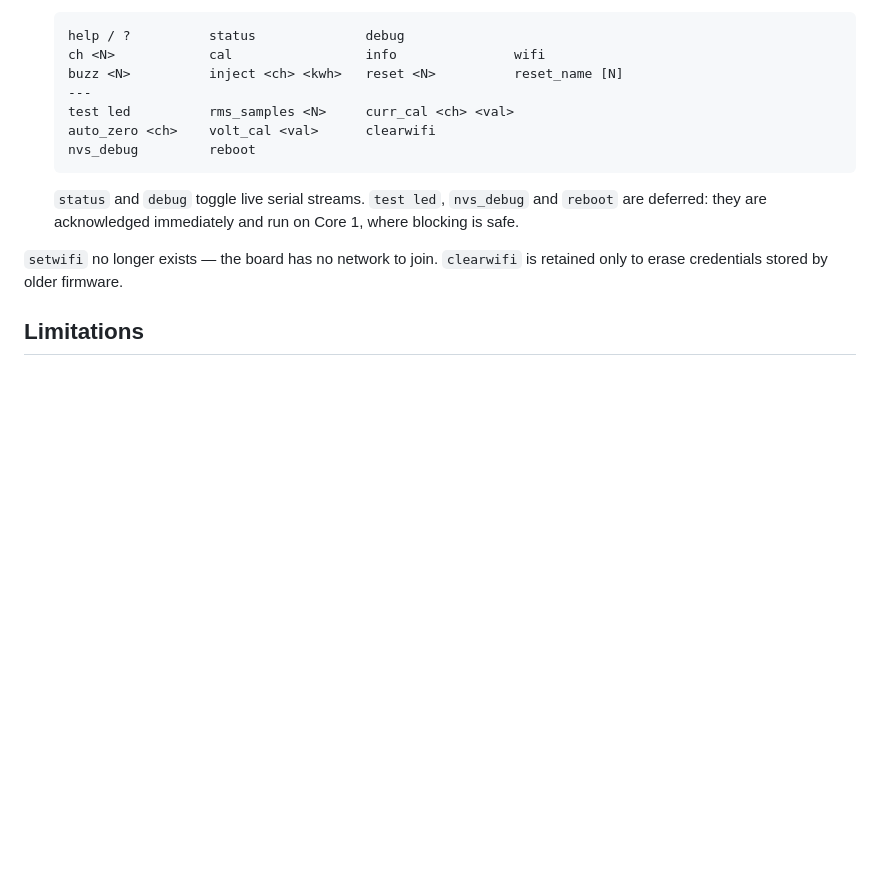
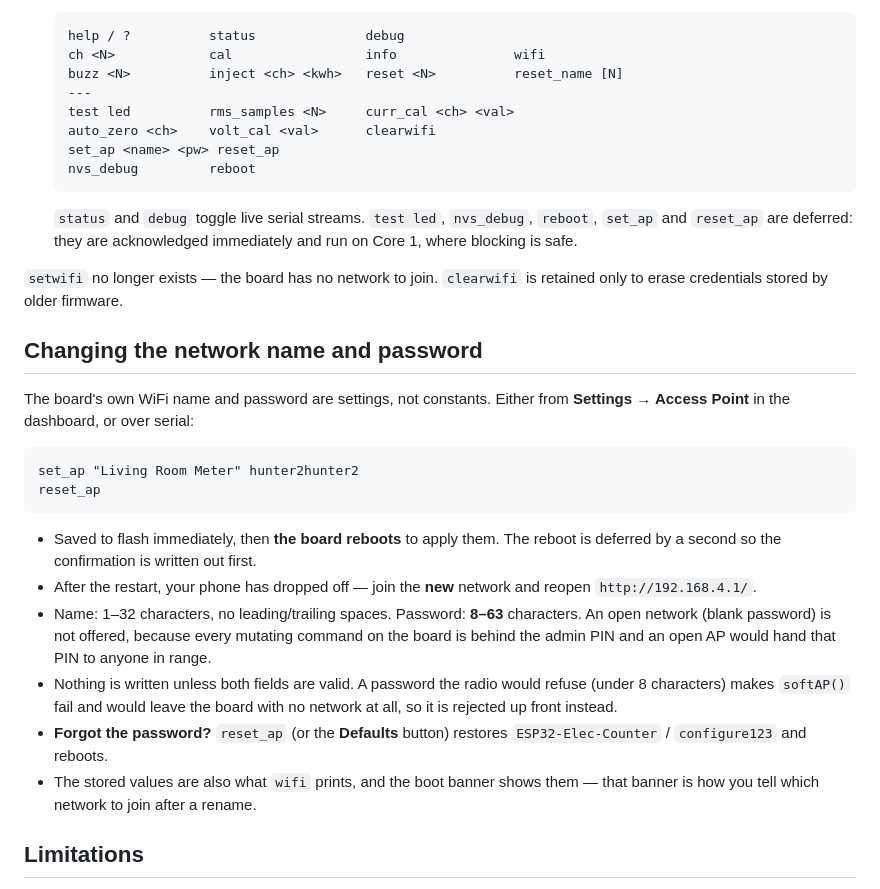
Before and after one commit to hengXiaoHour/esp32-electricity-counter, a Markdown page: README.md, the part around the change. Drawn GitHub-style; blank space fills up the shorter version.

Commit message:
auto-sync: 2026-10-02 14:34:01

````diff
--- a/README.md
+++ b/README.md
@@ -179,15 +179,42 @@ on the board's WiFi.
   ---
   test led          rms_samples <N>     curr_cal <ch> <val>
   auto_zero <ch>    volt_cal <val>      clearwifi
+  set_ap <name> <pw> reset_ap
   nvs_debug         reboot
   ```
 
-  `status` and `debug` toggle live serial streams. `test led`, `nvs_debug` and
-  `reboot` are deferred: they are acknowledged immediately and run on Core 1,
-  where blocking is safe.
+  `status` and `debug` toggle live serial streams. `test led`, `nvs_debug`,
+  `reboot`, `set_ap` and `reset_ap` are deferred: they are acknowledged
+  immediately and run on Core 1, where blocking is safe.
 
 `setwifi` no longer exists — the board has no network to join. `clearwifi` is
 retained only to erase credentials stored by older firmware.
+
+## Changing the network name and password
+
+The board's own WiFi name and password are settings, not constants. Either from
+**Settings → Access Point** in the dashboard, or over serial:
+
+```
+set_ap "Living Room Meter" hunter2hunter2
+reset_ap
+```
+
+- Saved to flash immediately, then **the board reboots** to apply them. The
+  reboot is deferred by a second so the confirmation is written out first.
+- After the restart, your phone has dropped off — join the **new** network and
+  reopen `http://192.168.4.1/`.
+- Name: 1–32 characters, no leading/trailing spaces. Password: **8–63**
+  characters. An open network (blank password) is not offered, because every
+  mutating command on the board is behind the admin PIN and an open AP would
+  hand that PIN to anyone in range.
+- Nothing is written unless both fields are valid. A password the radio would
+  refuse (under 8 characters) makes `softAP()` fail and would leave the board
+  with no network at all, so it is rejected up front instead.
+- **Forgot the password?** `reset_ap` (or the **Defaults** button) restores
+  `ESP32-Elec-Counter` / `configure123` and reboots.
+- The stored values are also what `wifi` prints, and the boot banner shows them
+  — that banner is how you tell which network to join after a rename.
 
 ## Limitations
 
````
